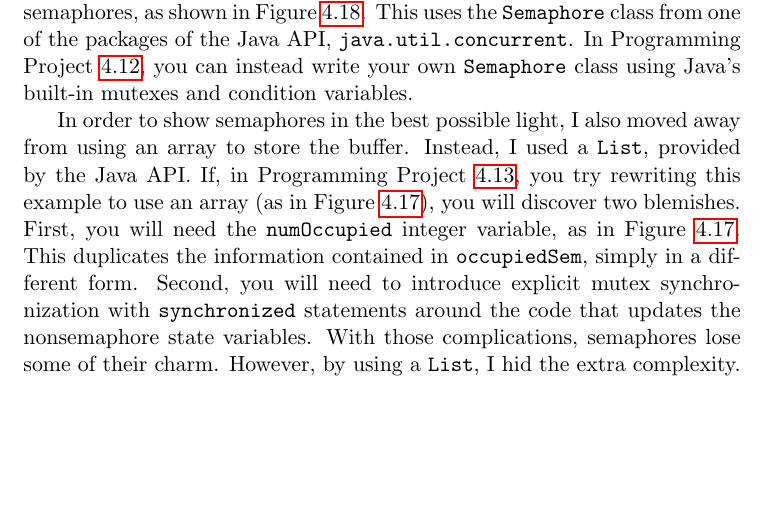
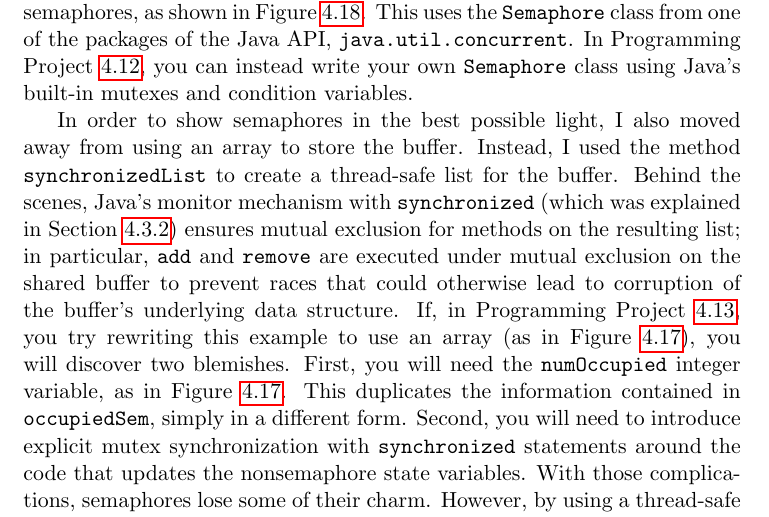
Before and after one commit to Max-Hailperin/Operating-Systems-and-Middleware--Supporting-Controlled-Interaction, a LaTeX thesis (os-book.tex, which reads synchronization.tex): part of page 144 of 400, cut so that both start at the same text, the shorter picture padded with empty space. Compiled offline with pdfLaTeX.

Commit message:
Explain synchronizedList (#119)

```diff
--- a/synchronization.tex
+++ b/synchronization.tex
@@ -1438,16 +1438,26 @@ Programming Project~\ref{semaphore-project}, you can instead write your own {\tt
 condition variables.
 
 In order to show semaphores in the best possible light, I also moved
-away from using an array to store the buffer.  Instead, I used a
-\texttt{List}, provided by the Java API.  If, in Programming Project~\ref{semaphore-array-bb-project}, you try rewriting
+away from using an array to store the buffer.  Instead, I used the
+method \verb|synchronizedList| to create a thread-safe list for the
+buffer.  Behind the scenes, Java's monitor mechanism with
+\verb|synchronized| (which was explained in
+Section~\ref{monitors-section}) ensures mutual exclusion for methods
+on the resulting list; in particular, \verb|add| and \verb|remove| are
+executed under mutual exclusion on the shared buffer to prevent races
+that could otherwise lead to corruption of the buffer's underlying
+data structure.
+If, in Programming Project~\ref{semaphore-array-bb-project}, you try rewriting
 this example to use an array (as in Figure~\ref{BoundedBuffer.java}),
 you will discover two blemishes.  First, you will need the
-\verb|numOccupied| integer variable, as in Figure~\ref{BoundedBuffer.java}.  This duplicates the information contained in
+\verb|numOccupied| integer variable, as in Figure~\ref{BoundedBuffer.java}.
+This duplicates the information contained in
 \verb|occupiedSem|, simply in a different form.  Second, you will need
 to introduce explicit mutex synchronization with \verb|synchronized|
 statements around the code that updates the nonsemaphore state
 variables.  With those complications, semaphores lose some of their
-charm.  However, by using a \texttt{List}, I hid the extra complexity.
+charm.  However, by using a thread-safe list, I hid the extra
+complexity.
 
 \section{Deadlock}\label{deadlock-section}
 
```
